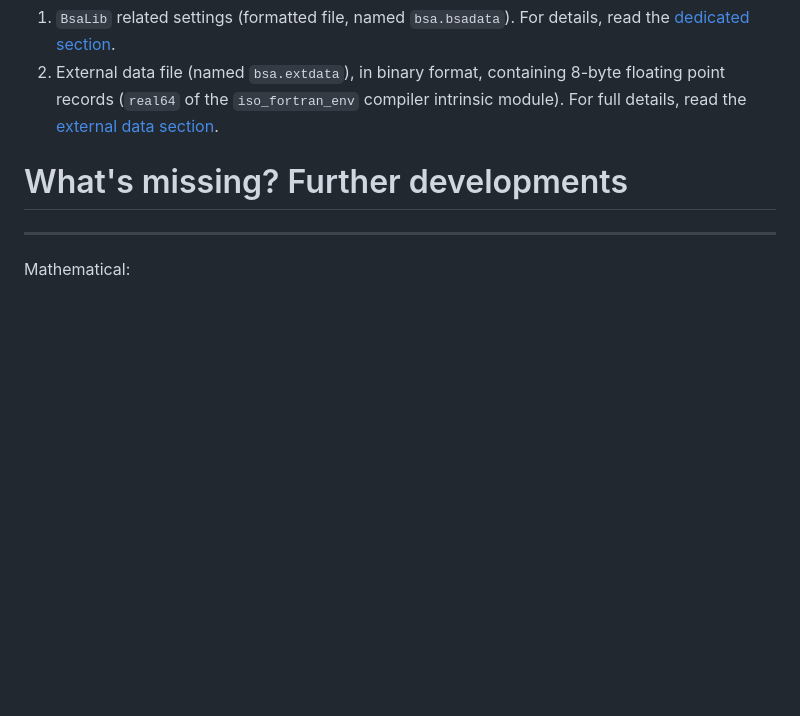
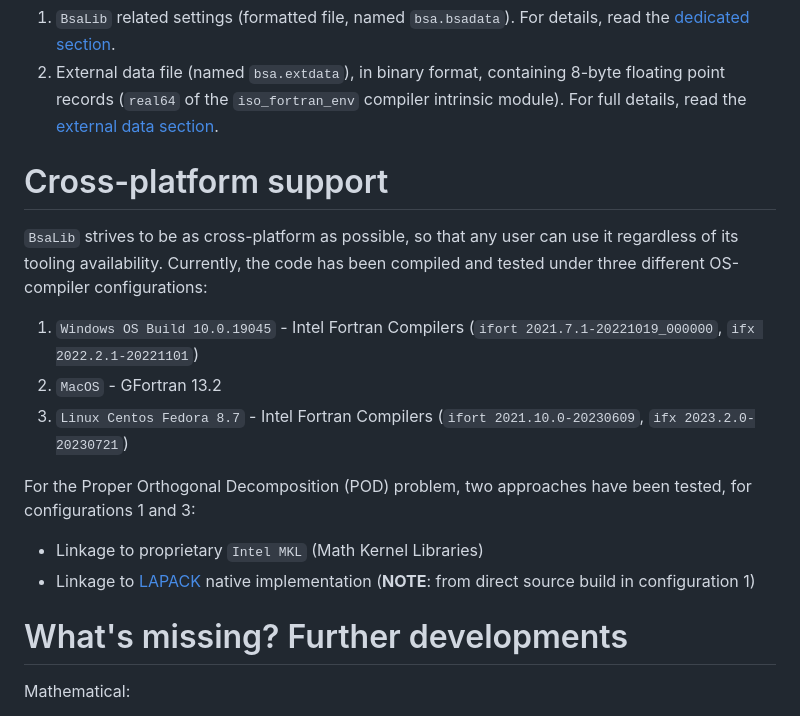
Before and after one commit to rboman/BsaLib, a Markdown page: README.md, the part around one of its changes. Drawn GitHub-style; blank space fills up the shorter version.

Commit message:
[NEW] Cross-platform section

```diff
--- a/README.md
+++ b/README.md
@@ -75,8 +74,27 @@ For details, read the [dedicated section](https://github.com/miEsMar/BsaLib/blob
 (`real64` of the `iso_fortran_env` compiler intrinsic module).
 For full details, read the [external data section](https://github.com/miEsMar/BsaLib/blob/main/readme_files/extdata.md).
 
+
+# Cross-platform support
+
+`BsaLib` strives to be as cross-platform as possible, so that any user can use it regardless of
+its tooling availability.
+Currently, the code has been compiled and tested under three different OS-compiler configurations:
+
+1. `Windows OS Build 10.0.19045` - Intel Fortran Compilers (`ifort 2021.7.1-20221019_000000`, `ifx 2022.2.1-20221101`)
+2. `MacOS` - GFortran 13.2
+3. `Linux Centos Fedora 8.7` - Intel Fortran Compilers (`ifort 2021.10.0-20230609`, `ifx 2023.2.0-20230721`)
+
+
+For the Proper Orthogonal Decomposition (POD) problem, two approaches have been tested, for configurations
+1 and 3:
+
+- Linkage to proprietary `Intel MKL` (Math Kernel Libraries)
+- Linkage to [LAPACK](https://www.netlib.org/lapack/) native implementation
+(**NOTE**: from direct source build in configuration 1)
+
+
 # What's missing? Further developments
---------------------------------------
 
 Mathematical:
 
```
Also changed, not shown: other parts of README.md (+0 -2 lines).
